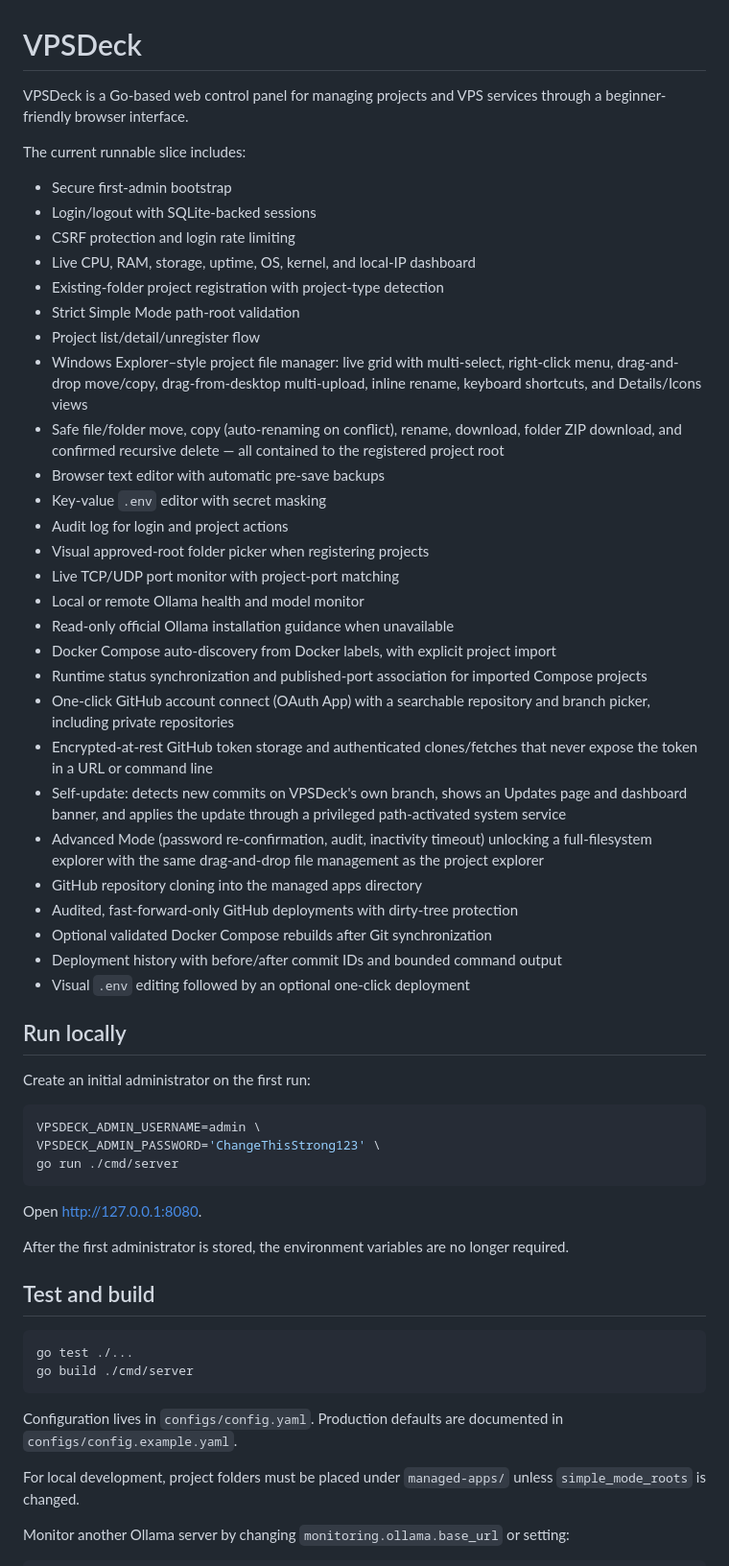
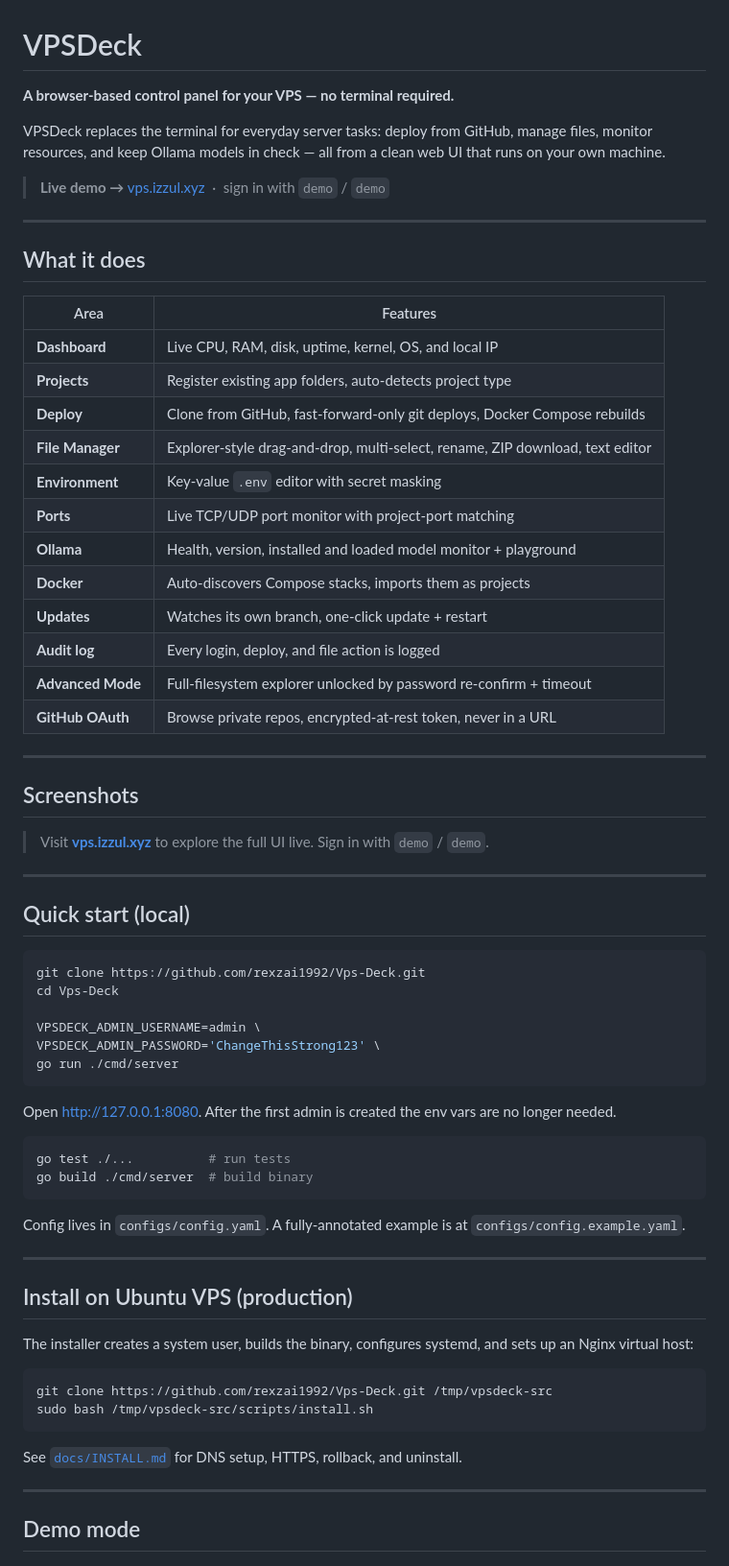
Before and after one commit to rexzai1992/Vps-Deck, a Markdown page: README.md, the part around one of its changes. Shown at 96% size. GitHub-like rendering.

Commit message:
update README for public release

````diff
--- a/README.md
+++ b/README.md
@@ -1,60 +1,72 @@
 # VPSDeck
 
-VPSDeck is a Go-based web control panel for managing projects and VPS services through a beginner-friendly browser interface.
+**A browser-based control panel for your VPS — no terminal required.**
 
-The current runnable slice includes:
+VPSDeck replaces the terminal for everyday server tasks: deploy from GitHub, manage files, monitor resources, and keep Ollama models in check — all from a clean web UI that runs on your own machine.
 
-- Secure first-admin bootstrap
-- Login/logout with SQLite-backed sessions
-- CSRF protection and login rate limiting
-- Live CPU, RAM, storage, uptime, OS, kernel, and local-IP dashboard
-- Existing-folder project registration with project-type detection
-- Strict Simple Mode path-root validation
-- Project list/detail/unregister flow
-- Windows Explorer–style project file manager: live grid with multi-select, right-click menu, drag-and-drop move/copy, drag-from-desktop multi-upload, inline rename, keyboard shortcuts, and Details/Icons views
-- Safe file/folder move, copy (auto-renaming on conflict), rename, download, folder ZIP download, and confirmed recursive delete — all contained to the registered project root
-- Browser text editor with automatic pre-save backups
-- Key-value `.env` editor with secret masking
-- Audit log for login and project actions
-- Visual approved-root folder picker when registering projects
-- Live TCP/UDP port monitor with project-port matching
-- Local or remote Ollama health and model monitor
-- Read-only official Ollama installation guidance when unavailable
-- Docker Compose auto-discovery from Docker labels, with explicit project import
-- Runtime status synchronization and published-port association for imported Compose projects
-- One-click GitHub account connect (OAuth App) with a searchable repository and branch picker, including private repositories
-- Encrypted-at-rest GitHub token storage and authenticated clones/fetches that never expose the token in a URL or command line
-- Self-update: detects new commits on VPSDeck's own branch, shows an Updates page and dashboard banner, and applies the update through a privileged path-activated system service
-- Advanced Mode (password re-confirmation, audit, inactivity timeout) unlocking a full-filesystem explorer with the same drag-and-drop file management as the project explorer
-- GitHub repository cloning into the managed apps directory
-- Audited, fast-forward-only GitHub deployments with dirty-tree protection
-- Optional validated Docker Compose rebuilds after Git synchronization
-- Deployment history with before/after commit IDs and bounded command output
-- Visual `.env` editing followed by an optional one-click deployment
+> **Live demo →** [vps.izzul.xyz](https://vps.izzul.xyz) &nbsp;·&nbsp; sign in with `demo` / `demo`
 
-## Run locally
+---
 
-Create an initial administrator on the first run:
+## What it does
+
+| Area | Features |
+|---|---|
+| **Dashboard** | Live CPU, RAM, disk, uptime, kernel, OS, and local IP |
+| **Projects** | Register existing app folders, auto-detects project type |
+| **Deploy** | Clone from GitHub, fast-forward-only git deploys, Docker Compose rebuilds |
+| **File Manager** | Explorer-style drag-and-drop, multi-select, rename, ZIP download, text editor |
+| **Environment** | Key-value `.env` editor with secret masking |
+| **Ports** | Live TCP/UDP port monitor with project-port matching |
+| **Ollama** | Health, version, installed and loaded model monitor + playground |
+| **Docker** | Auto-discovers Compose stacks, imports them as projects |
+| **Updates** | Watches its own branch, one-click update + restart |
+| **Audit log** | Every login, deploy, and file action is logged |
+| **Advanced Mode** | Full-filesystem explorer unlocked by password re-confirm + timeout |
+| **GitHub OAuth** | Browse private repos, encrypted-at-rest token, never in a URL |
+
+---
+
+## Screenshots
+
+> Visit **[vps.izzul.xyz](https://vps.izzul.xyz)** to explore the full UI live. Sign in with `demo` / `demo`.
+
+---
+
+## Quick start (local)
 
 ```bash
+git clone https://github.com/rexzai1992/Vps-Deck.git
+cd Vps-Deck
+
 VPSDECK_ADMIN_USERNAME=admin \
 VPSDECK_ADMIN_PASSWORD='ChangeThisStrong123' \
 go run ./cmd/server
 ```
 
-Open <http://127.0.0.1:8080>.
-
-After the first administrator is stored, the environment variables are no longer required.
-
-## Test and build
+Open [http://127.0.0.1:8080](http://127.0.0.1:8080). After the first admin is created the env vars are no longer needed.
 
 ```bash
-go test ./...
-go build ./cmd/server
+go test ./...          # run tests
+go build ./cmd/server  # build binary
 ```
 
-Configuration lives in `configs/config.yaml`. Production defaults are documented in `configs/config.example.yaml`.
+Config lives in `configs/config.yaml`. A fully-annotated example is at `configs/config.example.yaml`.
 
-For local development, project folders must be placed under `managed-apps/` unless `simple_mode_roots` is changed.
+---
 
-Monitor another Ollama server by changing `monitoring.ollama.base_url` or setting:
+## Install on Ubuntu VPS (production)
+
+The installer creates a system user, builds the binary, configures systemd, and sets up an Nginx virtual host:
+
+```bash
+git clone https://github.com/rexzai1992/Vps-Deck.git /tmp/vpsdeck-src
+sudo bash /tmp/vpsdeck-src/scripts/install.sh
+```
+
+See [`docs/INSTALL.md`](docs/INSTALL.md) for DNS setup, HTTPS, rollback, and uninstall.
+
+---
+
+## Demo mode
+
````
Also changed, not shown: other parts of README.md (+63 -42 lines).
